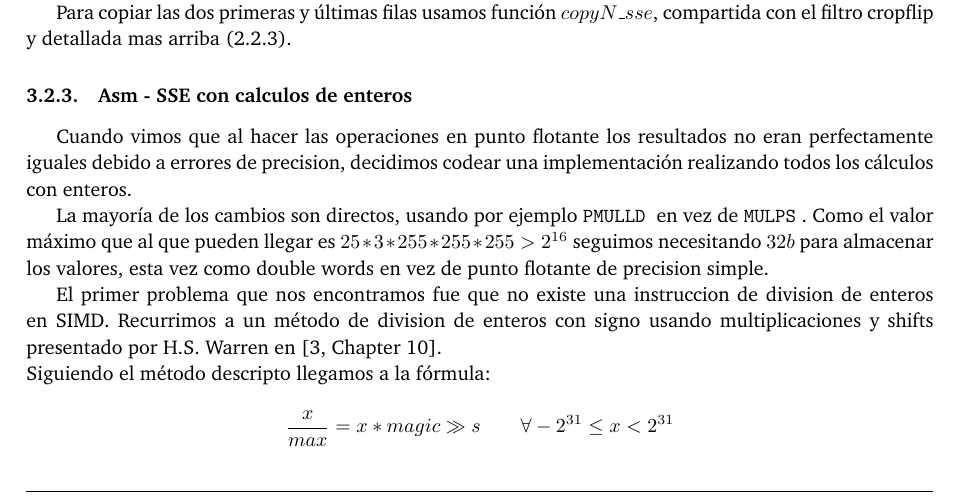
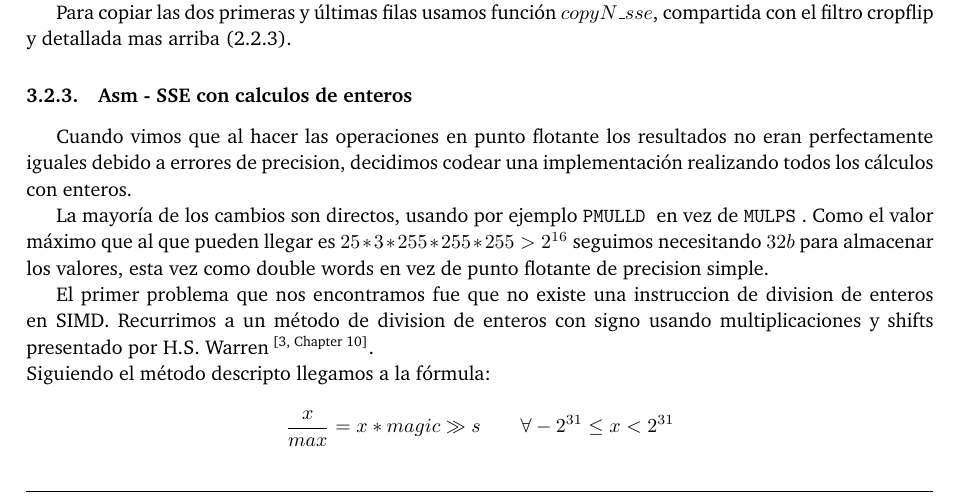
Before and after one commit to ABorgna/orga2, a LaTeX paper (tp2/entregable/tp2-bundle.v1/documentos/informe.tex, which reads tp2/entregable/tp2-bundle.v1/documentos/secciones/ldr.tex): part of page 13 of 26, cut so that both start at the same text. Compiled offline with pdfLaTeX.

Commit message:
final commit

```diff
--- a/tp2/entregable/tp2-bundle.v1/documentos/secciones/ldr.tex
+++ b/tp2/entregable/tp2-bundle.v1/documentos/secciones/ldr.tex
@@ -155,7 +155,7 @@ Cuando vimos que al hacer las operaciones en punto flotante los resultados no er
 
 La mayoría de los cambios son directos, usando por ejemplo \asm{pmulld} en vez de \asm{mulps}. Como el valor máximo que al que pueden llegar es $25 * 3 * 255 * 255 * 255 > 2^{16}$ seguimos necesitando $32b$ para almacenar los valores, esta vez como double words en vez de punto flotante de precision simple.
 
-El primer problema que nos encontramos fue que no existe una instruccion de division de enteros en SIMD. Recurrimos a un método de division de enteros con signo usando multiplicaciones y shifts presentado por H.S. Warren en \cite[Chapter~10]{hackersdelight}. \\
+El primer problema que nos encontramos fue que no existe una instruccion de division de enteros en SIMD. Recurrimos a un método de division de enteros con signo usando multiplicaciones y shifts presentado por H.S. Warren\textsuperscript{\cite[Chapter~10]{hackersdelight}}. \\
 Siguiendo el método descripto llegamos a la fórmula:
 
 $$ \frac{x}{max} = x * magic >> s \qquad \forall -2^{31} \le x < 2^{31} $$
```
Also changed, not shown: tp2/entregable/tp2-bundle.v1/documentos/informe.pdf.
